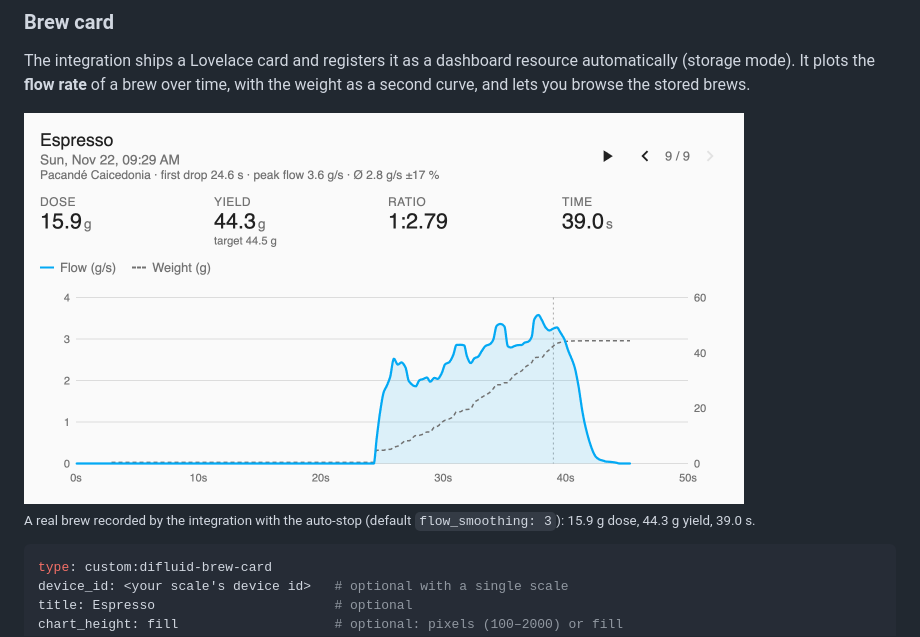
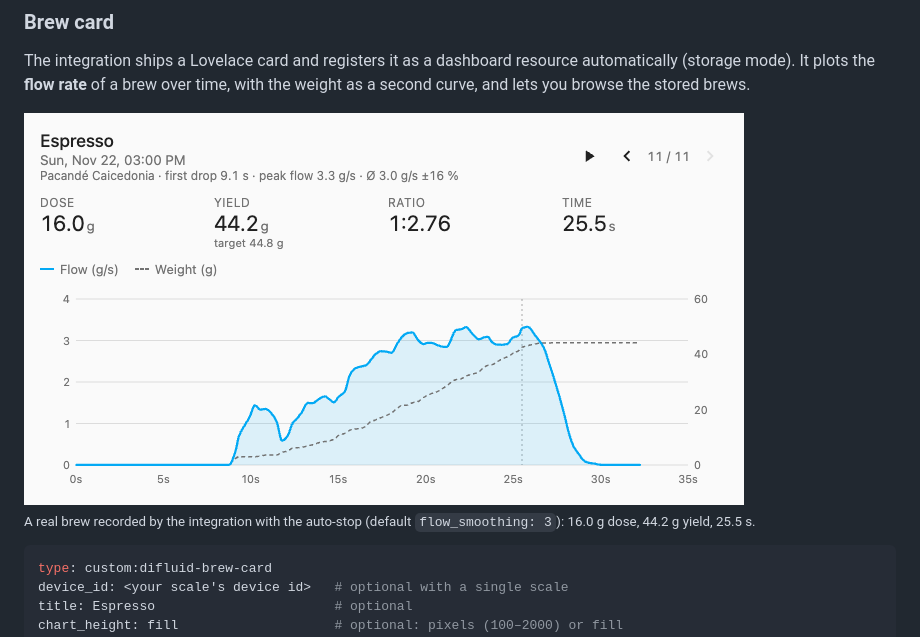
Before and after one commit to radecke/ha-difluid-microbalance, a Markdown page: README.md, the part around one of its changes. Drawn GitHub-style; pictures changed too: docs/brew-card-light.png.

````diff
--- a/README.md
+++ b/README.md
@@ -92,6 +92,6 @@ The integration ships a Lovelace card and registers it as a dashboard resource a
 </picture>
 
-<sub>A real brew recorded by the integration with the auto-stop (default <code>flow_smoothing: 3</code>): 15.9 g dose, 44.3 g yield, 39.0 s.</sub>
+<sub>A real brew recorded by the integration with the auto-stop (default <code>flow_smoothing: 3</code>): 16.0 g dose, 44.2 g yield, 25.5 s.</sub>
 
 ```yaml
 type: custom:difluid-brew-card
````
Also changed, not shown: other parts of README.md (+1 -1 lines), docs/brew-card-dark.png.
